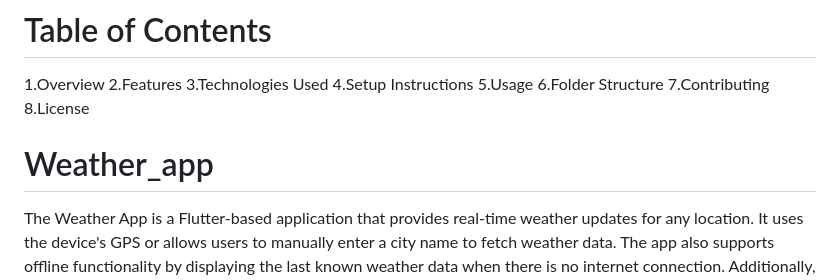
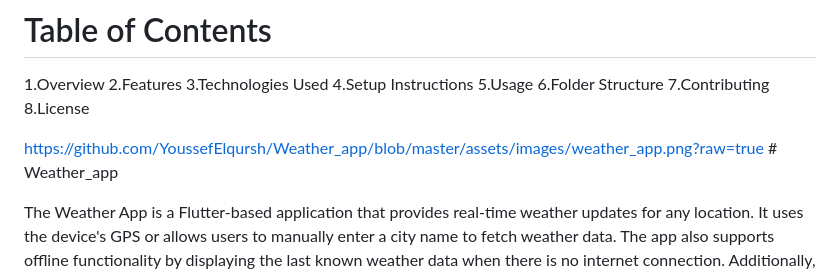
Before and after one commit to YoussefElqursh/Weather_app, a Markdown page: README.md, the part around the change. GitHub-like rendering.

```diff
--- a/README.md
+++ b/README.md
@@ -9,7 +9,7 @@
 7.Contributing
 8.License
 
-# Weather_app
+https://github.com/YoussefElqursh/Weather_app/blob/master/assets/images/weather_app.png?raw=true # Weather_app
 
 The Weather App is a Flutter-based application that provides real-time weather updates for any location. It uses the device's GPS or allows users to manually enter a city name to fetch weather data. The app also supports offline functionality by displaying the last known weather data when there is no internet connection. Additionally, it sends periodic notifications with the latest weather information.
 
```
